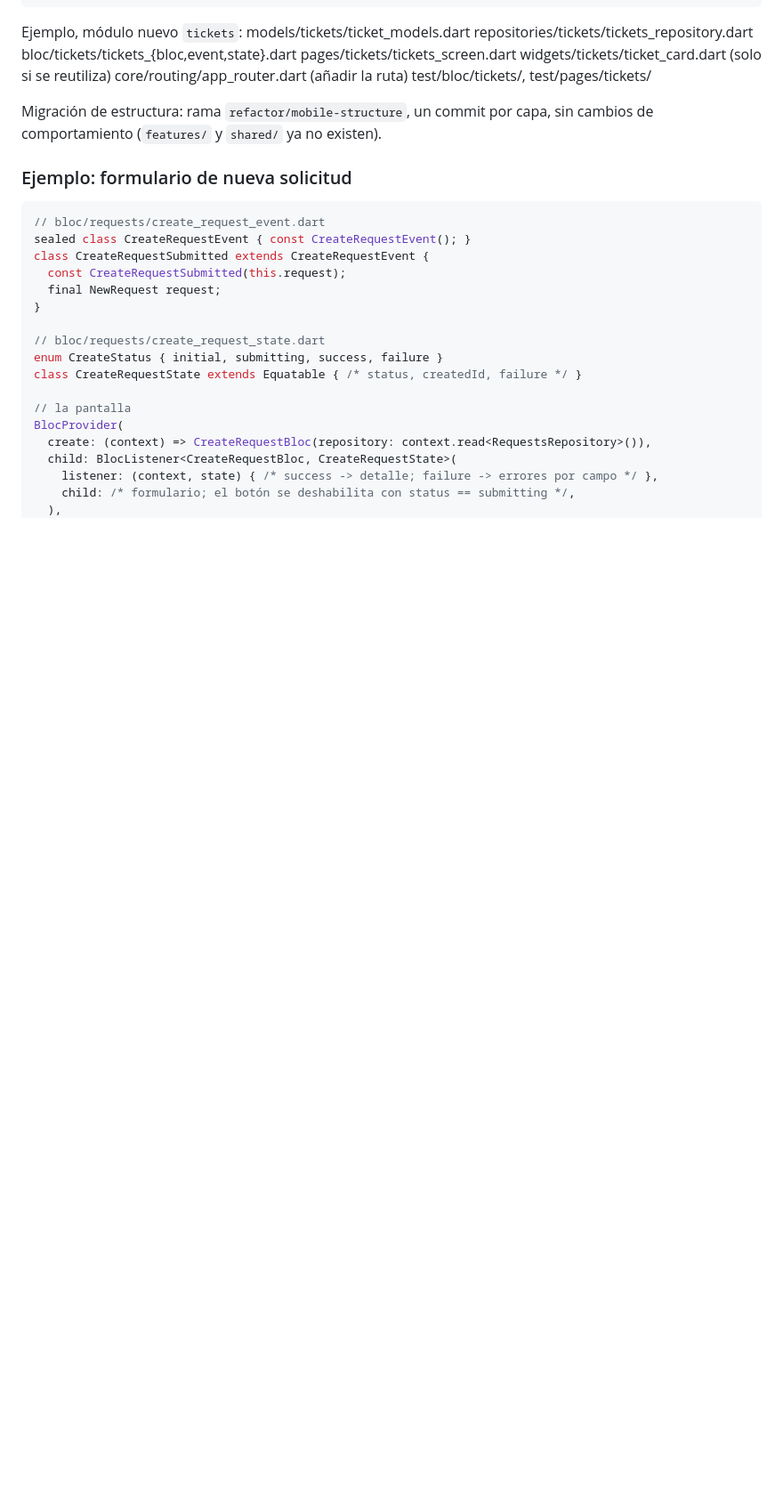
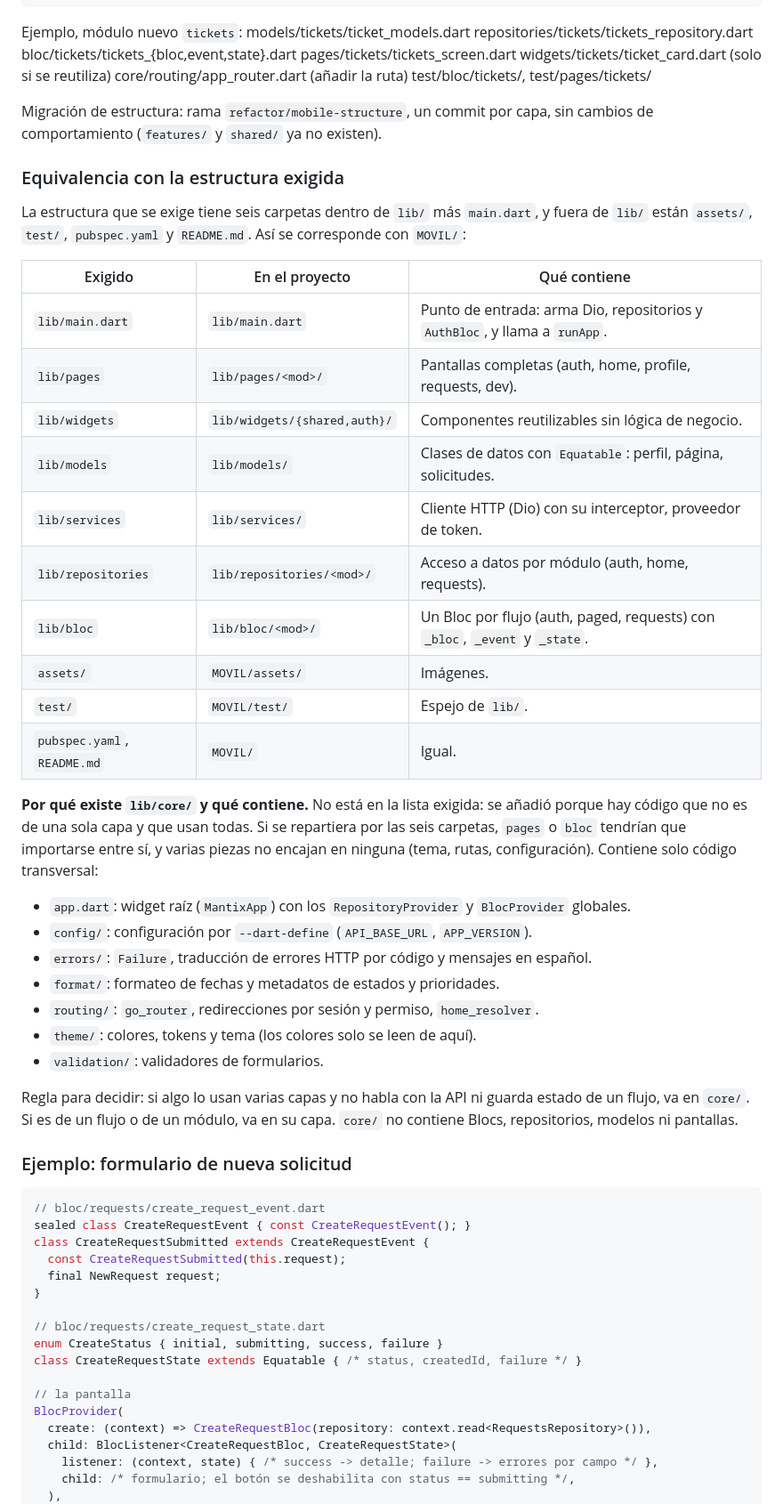
Before and after one commit to suleysuarez/MANTIX, a Markdown page: docs/flutter-plan.md, the part around the change. Shown at 89% size. GitHub-like rendering; blank space fills up the shorter version.

Commit message:
docs(mobile): map required folder structure to lib layers and explain core

```diff
--- a/docs/flutter-plan.md
+++ b/docs/flutter-plan.md
@@ -103,6 +103,35 @@ Ejemplo, módulo nuevo `tickets`:
   test/bloc/tickets/, test/pages/tickets/
 
 Migración de estructura: rama `refactor/mobile-structure`, un commit por capa, sin cambios de comportamiento (`features/` y `shared/` ya no existen).
+
+### Equivalencia con la estructura exigida
+
+La estructura que se exige tiene seis carpetas dentro de `lib/` más `main.dart`, y fuera de `lib/` están `assets/`, `test/`, `pubspec.yaml` y `README.md`. Así se corresponde con `MOVIL/`:
+
+| Exigido | En el proyecto | Qué contiene |
+|---|---|---|
+| `lib/main.dart` | `lib/main.dart` | Punto de entrada: arma Dio, repositorios y `AuthBloc`, y llama a `runApp`. |
+| `lib/pages` | `lib/pages/<mod>/` | Pantallas completas (auth, home, profile, requests, dev). |
+| `lib/widgets` | `lib/widgets/{shared,auth}/` | Componentes reutilizables sin lógica de negocio. |
+| `lib/models` | `lib/models/` | Clases de datos con `Equatable`: perfil, página, solicitudes. |
+| `lib/services` | `lib/services/` | Cliente HTTP (Dio) con su interceptor, proveedor de token. |
+| `lib/repositories` | `lib/repositories/<mod>/` | Acceso a datos por módulo (auth, home, requests). |
+| `lib/bloc` | `lib/bloc/<mod>/` | Un Bloc por flujo (auth, paged, requests) con `_bloc`, `_event` y `_state`. |
+| `assets/` | `MOVIL/assets/` | Imágenes. |
+| `test/` | `MOVIL/test/` | Espejo de `lib/`. |
+| `pubspec.yaml`, `README.md` | `MOVIL/` | Igual. |
+
+**Por qué existe `lib/core/` y qué contiene.** No está en la lista exigida: se añadió porque hay código que no es de una sola capa y que usan todas. Si se repartiera por las seis carpetas, `pages` o `bloc` tendrían que importarse entre sí, y varias piezas no encajan en ninguna (tema, rutas, configuración). Contiene solo código transversal:
+
+- `app.dart`: widget raíz (`MantixApp`) con los `RepositoryProvider` y `BlocProvider` globales.
+- `config/`: configuración por `--dart-define` (`API_BASE_URL`, `APP_VERSION`).
+- `errors/`: `Failure`, traducción de errores HTTP por código y mensajes en español.
+- `format/`: formateo de fechas y metadatos de estados y prioridades.
+- `routing/`: `go_router`, redirecciones por sesión y permiso, `home_resolver`.
+- `theme/`: colores, tokens y tema (los colores solo se leen de aquí).
+- `validation/`: validadores de formularios.
+
+Regla para decidir: si algo lo usan varias capas y no habla con la API ni guarda estado de un flujo, va en `core/`. Si es de un flujo o de un módulo, va en su capa. `core/` no contiene Blocs, repositorios, modelos ni pantallas.
 
 ### Ejemplo: formulario de nueva solicitud
 
```
